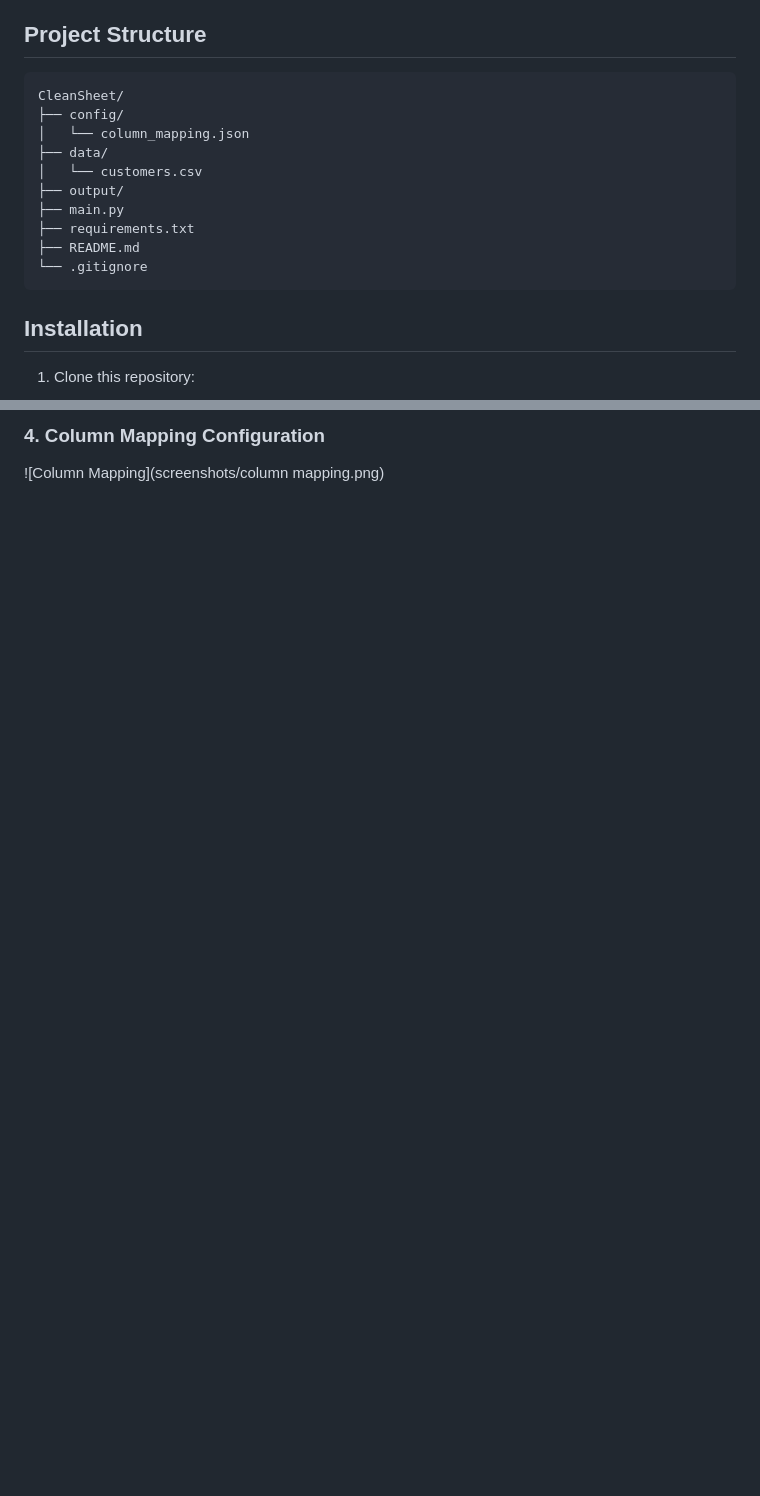
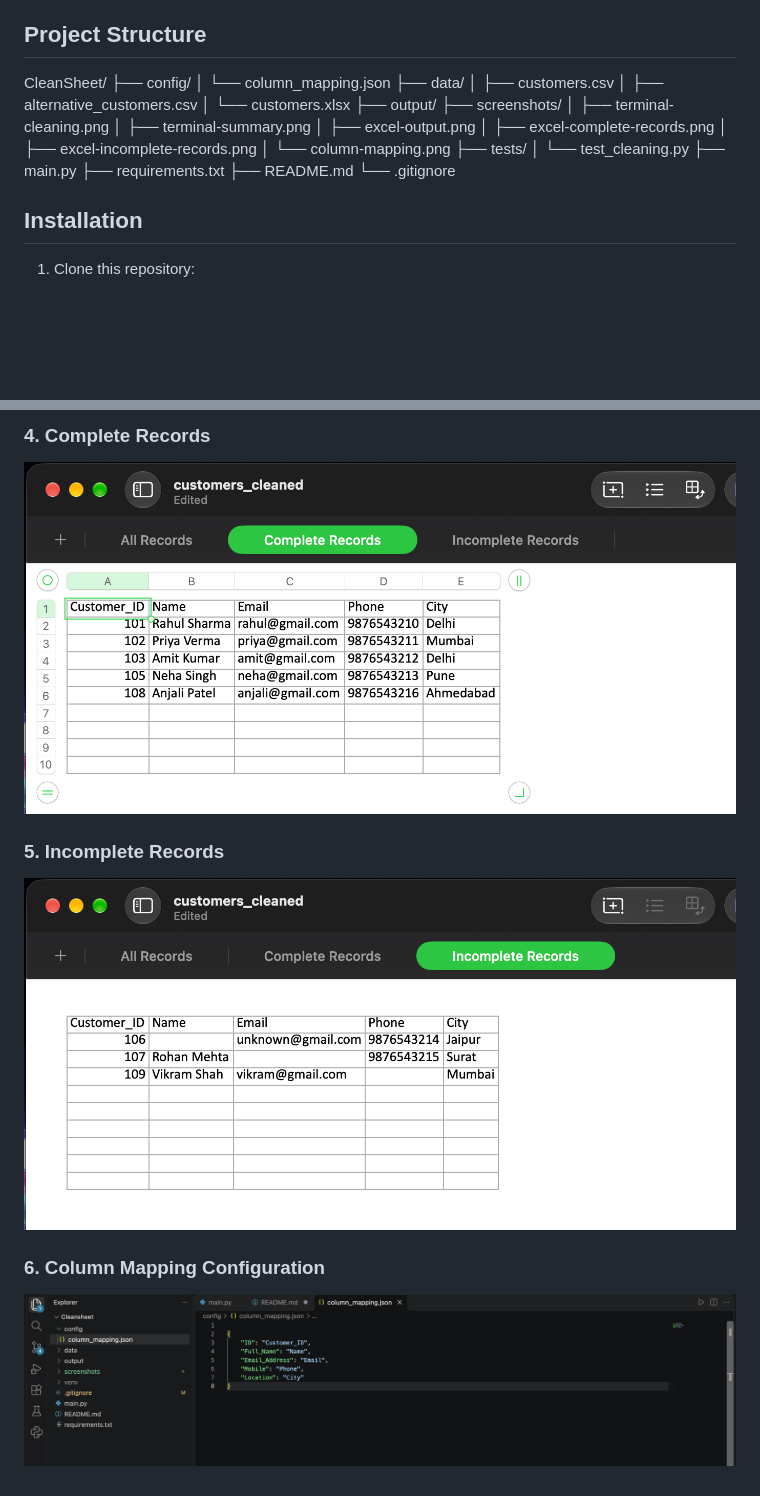
Before and after one commit to aryasinha2217/Excel-Data-Cleaning-Automation, a Markdown page: README.md, 2 parts joined by grey strips. Drawn GitHub-style; pictures changed too: screenshots/excel-complete-records.png (added), screenshots/excel-incomplete-records.png (added); blank space fills up the shorter version.

Commit message:
Complete CleanSheet testing and documentation

````diff
--- a/README.md
+++ b/README.md
@@ -26,18 +26,27 @@ It helps remove duplicate records, standardise customer information, identify mi
 
 ## Project Structure
 
-```text
 CleanSheet/
 ├── config/
 │   └── column_mapping.json
 ├── data/
-│   └── customers.csv
+│   ├── customers.csv
+│   ├── alternative_customers.csv
+│   └── customers.xlsx
 ├── output/
+├── screenshots/
+│   ├── terminal-cleaning.png
+│   ├── terminal-summary.png
+│   ├── excel-output.png
+│   ├── excel-complete-records.png
+│   ├── excel-incomplete-records.png
+│   └── column-mapping.png
+├── tests/
+│   └── test_cleaning.py
 ├── main.py
 ├── requirements.txt
 ├── README.md
 └── .gitignore
-```
 
 ## Installation
 
@@ -139,3 +166,9 @@ Developed as a Python portfolio project to demonstrate data cleaning and automat
 
-### 4. Column Mapping Configuration
-![Column Mapping](screenshots/column mapping.png)
+### 4. Complete Records
+![Complete Records](screenshots/excel-complete-records.png)
+
+### 5. Incomplete Records
+![Incomplete Records](screenshots/excel-incomplete-records.png)
+
+### 6. Column Mapping Configuration
+![Column Mapping](screenshots/column-mapping.png)
````
Also changed, not shown: other parts of README.md (+21 -3 lines), screenshots/column-mapping.png (renamed from screenshots/column mapping.png), screenshots/excel-output.png (renamed from screenshots/excel output.png), screenshots/terimnal-summary.png (renamed from screenshots/terimnal summary.png), screenshots/terminal-cleaning.png (renamed from screenshots/terminal cleaning.png), 3 other files.
